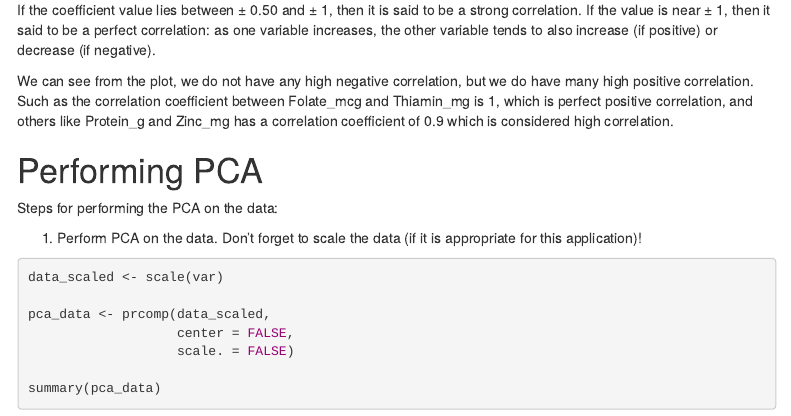
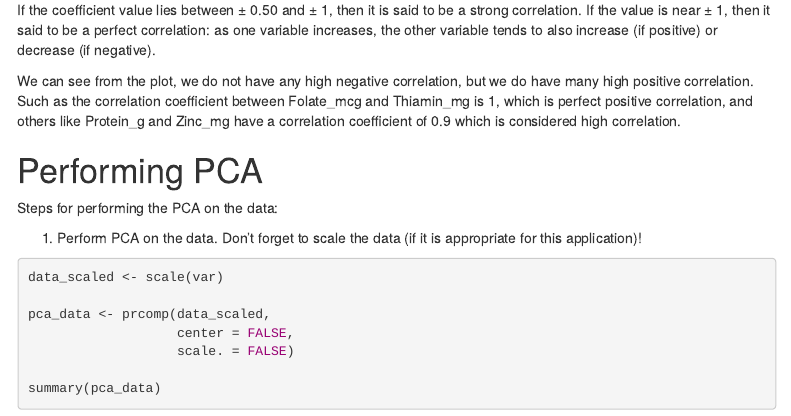
Before and after one commit to sydneydlu98/DSI_Data_Challenge_5, an R Markdown document (DSI_Data_Challenge_5.Rmd): the page in a window 1100 px wide, from 1520 px down. Rendered offline with R 4.5, knitr and Pandoc, with nearby package versions; menus at the side of the page are left out.

Commit message:
Commit from RStudio

```diff
--- a/DSI_Data_Challenge_5.Rmd
+++ b/DSI_Data_Challenge_5.Rmd
@@ -71,7 +71,7 @@ GGally::ggcorr(
 
 If the coefficient value lies between ± 0.50 and ± 1, then it is said to be a strong correlation. If the value is near ± 1, then it said to be a perfect correlation: as one variable increases, the other variable tends to also increase (if positive) or decrease (if negative).
 
-We can see from the plot, we do not have any high negative correlation, but we do have many high positive correlation. Such as the correlation coefficient between Folate_mcg and Thiamin_mg is 1, which is perfect positive correlation, and others like Protein_g and Zinc_mg has a correlation coefficient of 0.9 which is considered high correlation.
+We can see from the plot, we do not have any high negative correlation, but we do have many high positive correlation. Such as the correlation coefficient between Folate_mcg and Thiamin_mg is 1, which is perfect positive correlation, and others like Protein_g and Zinc_mg have a correlation coefficient of 0.9 which is considered high correlation.
 
 # Performing PCA
 
```
